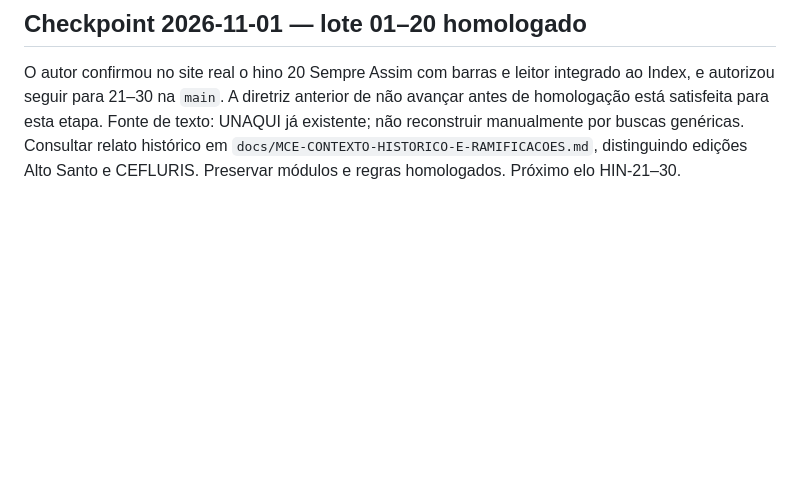
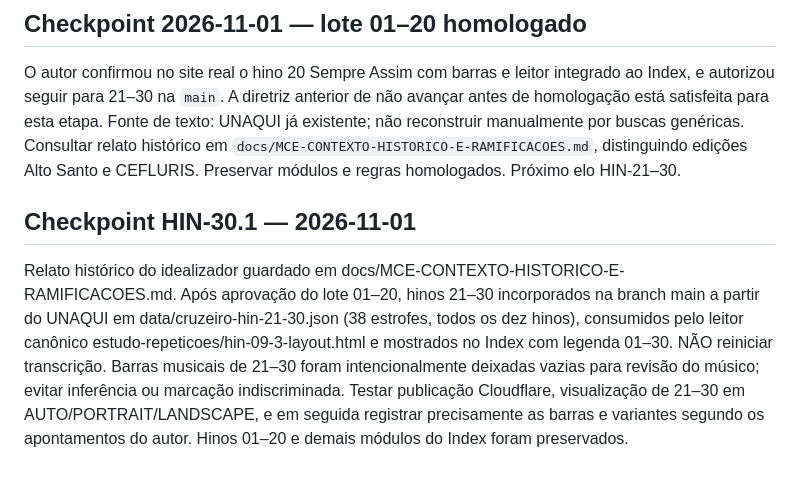
Before and after one commit to siyayoacademy/mestrecantoensino, a Markdown page: docs/MCE-RETOMADA-CANONICA.md, the part around the change. GitHub-like rendering; blank space fills up the shorter version.

Commit message:
docs(mce): checkpoint HIN-30.1 integrated lyrics and pending repetition bar review

```diff
--- a/docs/MCE-RETOMADA-CANONICA.md
+++ b/docs/MCE-RETOMADA-CANONICA.md
@@ -55,3 +55,7 @@ GUIA DE CONTINUIDADE — Leia este arquivo ANTES de pesquisar novamente ou edita
 ## Checkpoint 2026-11-01 — lote 01–20 homologado
 
 O autor confirmou no site real o hino 20 Sempre Assim com barras e leitor integrado ao Index, e autorizou seguir para 21–30 na `main`. A diretriz anterior de não avançar antes de homologação está satisfeita para esta etapa. Fonte de texto: UNAQUI já existente; não reconstruir manualmente por buscas genéricas. Consultar relato histórico em `docs/MCE-CONTEXTO-HISTORICO-E-RAMIFICACOES.md`, distinguindo edições Alto Santo e CEFLURIS. Preservar módulos e regras homologados. Próximo elo HIN-21–30.
+
+## Checkpoint HIN-30.1 — 2026-11-01
+
+Relato histórico do idealizador guardado em docs/MCE-CONTEXTO-HISTORICO-E-RAMIFICACOES.md. Após aprovação do lote 01–20, hinos 21–30 incorporados na branch main a partir do UNAQUI em data/cruzeiro-hin-21-30.json (38 estrofes, todos os dez hinos), consumidos pelo leitor canônico estudo-repeticoes/hin-09-3-layout.html e mostrados no Index com legenda 01–30. NÃO reiniciar transcrição. Barras musicais de 21–30 foram intencionalmente deixadas vazias para revisão do músico; evitar inferência ou marcação indiscriminada. Testar publicação Cloudflare, visualização de 21–30 em AUTO/PORTRAIT/LANDSCAPE, e em seguida registrar precisamente as barras e variantes segundo os apontamentos do autor. Hinos 01–20 e demais módulos do Index foram preservados.
```
